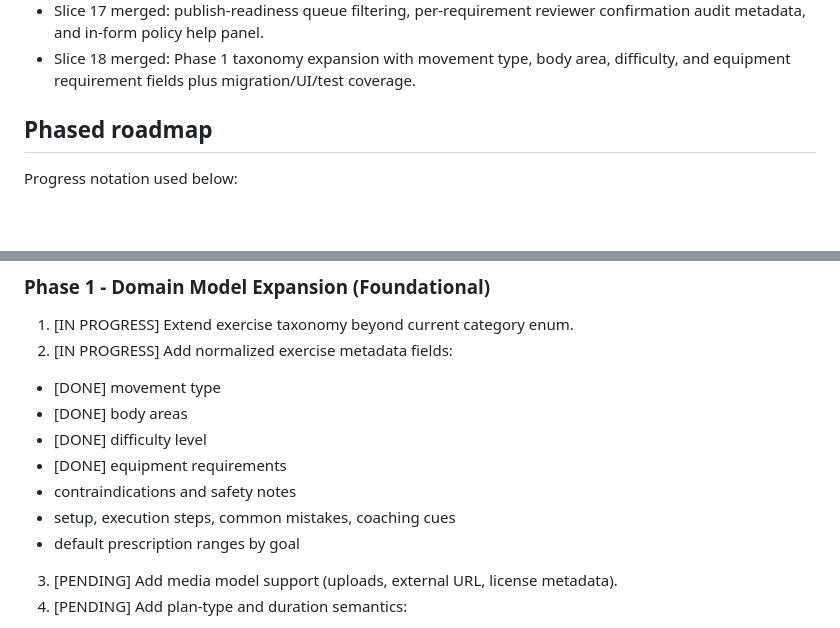
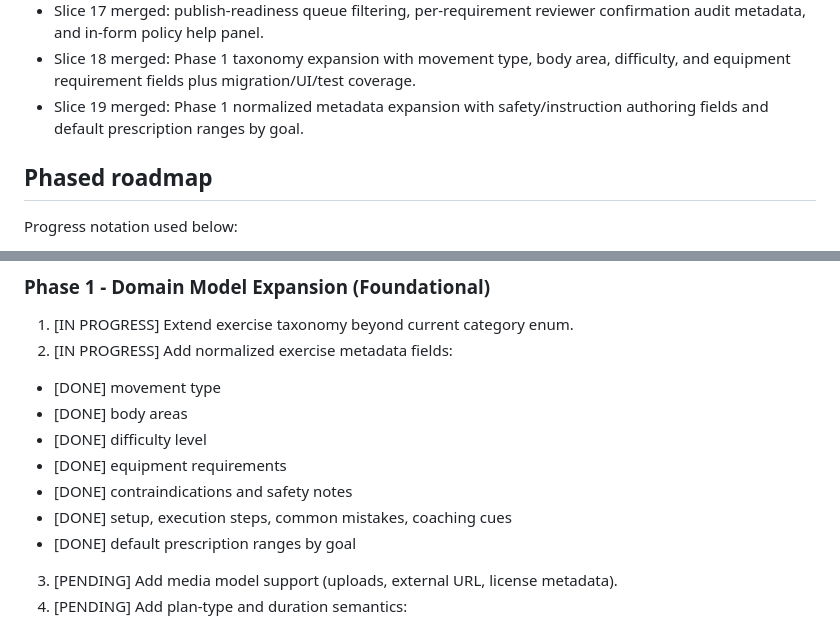
Before and after one commit to stompsy/spotter, a Markdown page: docs/plan.md, 2 parts joined by grey strips. Rendered like a GitHub page; blank space fills up the shorter version.

Commit message:
Update plan status for phase 1 slice 19 (#49)

```diff
--- a/docs/plan.md
+++ b/docs/plan.md
@@ -46,6 +46,7 @@ This is the visible implementation roadmap and status tracker in the workspace.
 - Slice 16 merged: reviewer guardrail feedback with inline publish requirement gaps and specific publish error messaging.
 - Slice 17 merged: publish-readiness queue filtering, per-requirement reviewer confirmation audit metadata, and in-form policy help panel.
 - Slice 18 merged: Phase 1 taxonomy expansion with movement type, body area, difficulty, and equipment requirement fields plus migration/UI/test coverage.
+- Slice 19 merged: Phase 1 normalized metadata expansion with safety/instruction authoring fields and default prescription ranges by goal.
 
 ## Phased roadmap
 
@@ -70,9 +71,9 @@ Progress notation used below:
 - [DONE] body areas
 - [DONE] difficulty level
 - [DONE] equipment requirements
-- contraindications and safety notes
-- setup, execution steps, common mistakes, coaching cues
-- default prescription ranges by goal
+- [DONE] contraindications and safety notes
+- [DONE] setup, execution steps, common mistakes, coaching cues
+- [DONE] default prescription ranges by goal
 3. [PENDING] Add media model support (uploads, external URL, license metadata).
 4. [PENDING] Add plan-type and duration semantics:
 - single-session, challenge, program
```
